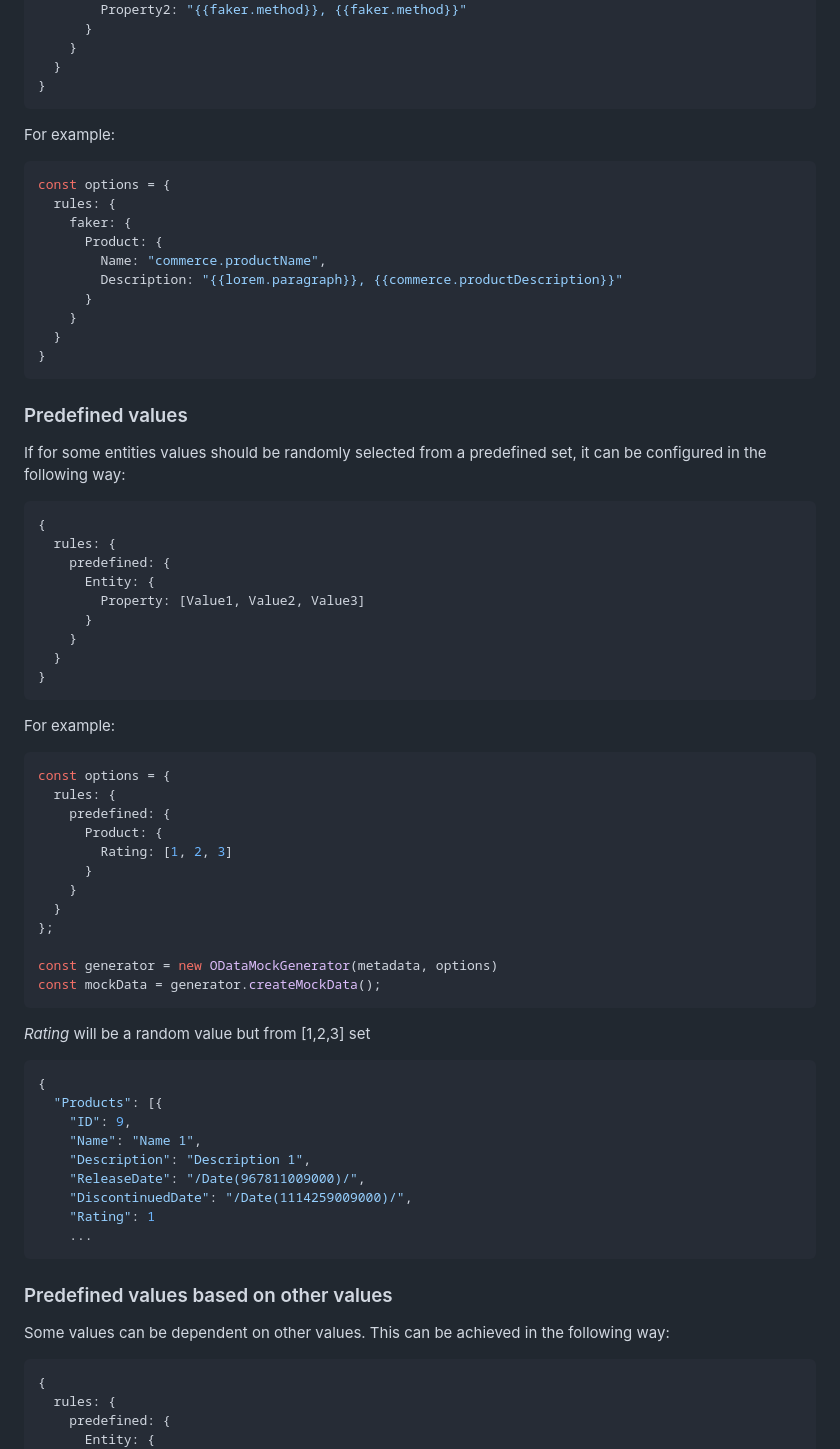
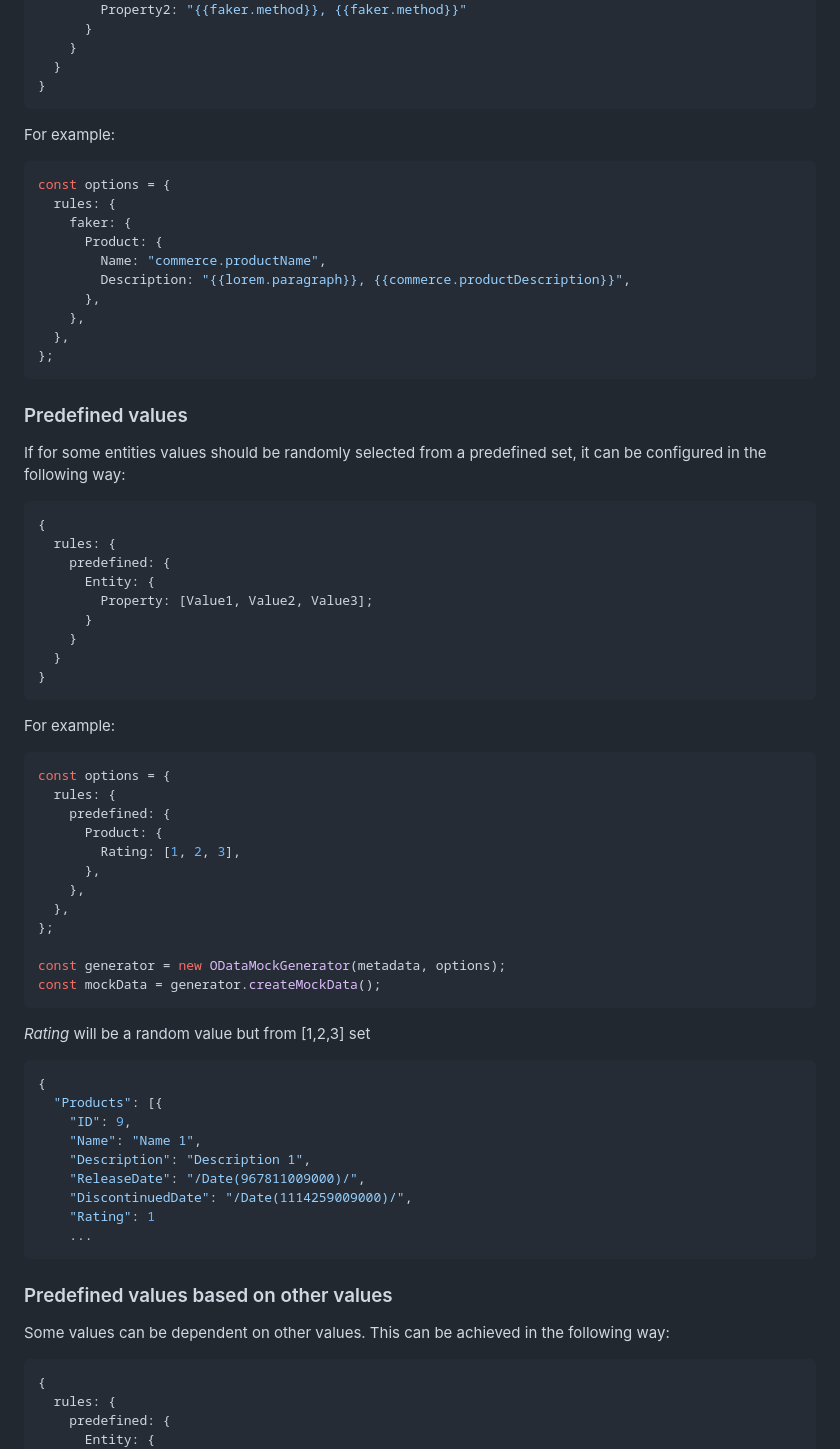
Before and after one commit to wozjac/omg-odata-mock-generator, a Markdown page: README.md, the part around the change printed below. Rendered like a GitHub page.

````diff
--- a/README.md
+++ b/README.md
@@ -165,49 +199,57 @@ If the string property has *MaxLength" attribute, generated value will be limite
   }
 }
 ```
+
 For example:
+
 ```javascript
 const options = {
   rules: {
     faker: {
       Product: {
         Name: "commerce.productName",
-        Description: "{{lorem.paragraph}}, {{commerce.productDescription}}"
+        Description: "{{lorem.paragraph}}, {{commerce.productDescription}}",
+      },
+    },
+  },
+};
+```
+
+### Predefined values
+
+If for some entities values should be randomly selected from a predefined set, it can be configured in the following way:
+
+```javascript
+{
+  rules: {
+    predefined: {
+      Entity: {
+        Property: [Value1, Value2, Value3];
       }
     }
   }
 }
 ```
 
-### Predefined values
-If for some entities values should be randomly selected from a predefined set, it can be configured in the following way:
-```javascript
-{
-  rules: {
-    predefined: {
-      Entity: {
-        Property: [Value1, Value2, Value3]
-      }
-    }
-  }
-}
-```
 For example:
+
 ```javascript
 const options = {
   rules: {
     predefined: {
       Product: {
-        Rating: [1, 2, 3]
-      }
-    }
-  }
+        Rating: [1, 2, 3],
+      },
+    },
+  },
 };
 
-const generator = new ODataMockGenerator(metadata, options)
+const generator = new ODataMockGenerator(metadata, options);
 const mockData = generator.createMockData();
 ```
-*Rating* will be a random value but from [1,2,3] set
+
+_Rating_ will be a random value but from [1,2,3] set
+
 ```javascript
 {
   "Products": [{
@@ -221,7 +263,9 @@ const mockData = generator.createMockData();
 ```
 
 ### Predefined values based on other values
+
 Some values can be dependent on other values. This can be achieved in the following way:
+
 ```javascript
 {
   rules: {
````
Also changed, not shown: other parts of README.md (+86 -33 lines).
